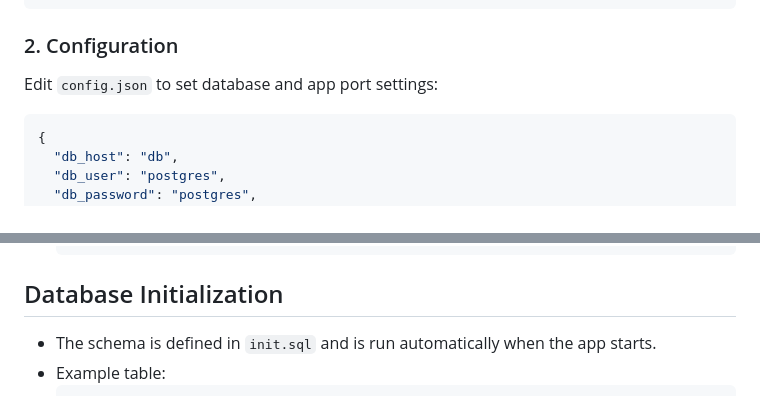
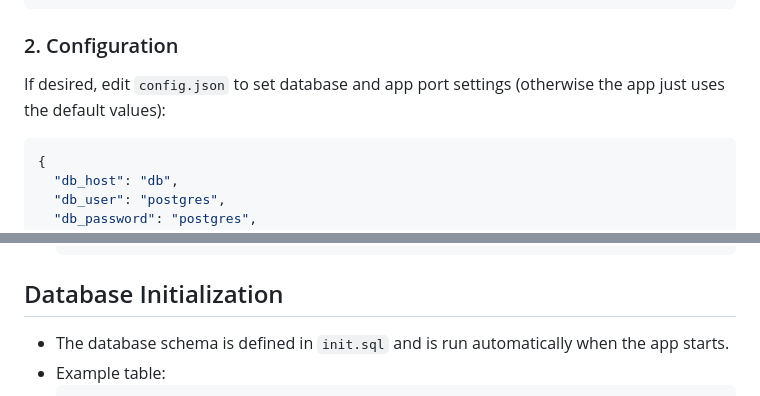
Before and after one commit to mheadd/learning-go, a Markdown page: README.md, 2 parts joined by grey strips. GitHub-like rendering.

Commit message:
Clean up README.md

````diff
--- a/README.md
+++ b/README.md
@@ -27,7 +27,7 @@ cd learning-go
 ```
 
 ### 2. Configuration
-Edit `config.json` to set database and app port settings:
+If desired, edit `config.json` to set database and app port settings (otherwise the app just uses the default values):
 ```json
 {
   "db_host": "db",
@@ -76,7 +76,7 @@ Response:
   ```
 
 ## Database Initialization
-- The schema is defined in `init.sql` and is run automatically when the app starts.
+- The database schema is defined in `init.sql` and is run automatically when the app starts.
 - Example table:
   ```sql
   CREATE TABLE IF NOT EXISTS users (
````
Also changed, not shown: other parts of README.md (+2 -2 lines).
